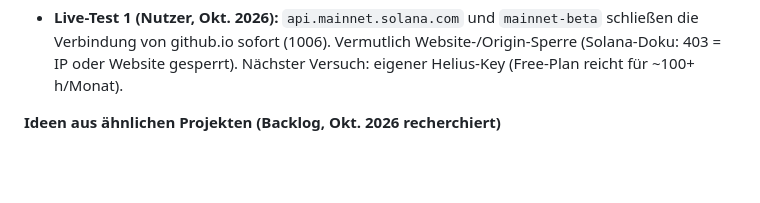
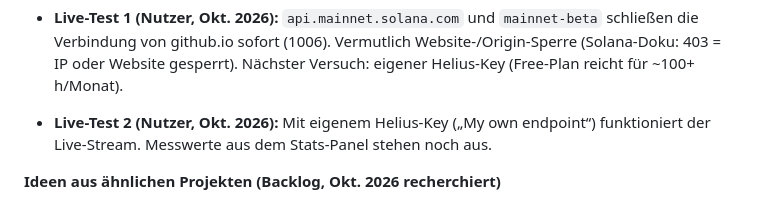
Before and after one commit to staticmeow23/pumpmusic, a Markdown page: CLAUDE.md, the part around the change. Drawn GitHub-style; blank space fills up the shorter version.

Commit message:
CLAUDE.md: live stream works with a Helius endpoint
Co-Authored-By: Claude Opus 5.5 <noreply@anthropic.com>
Claude-Session: https://claude.ai/code/session_012sfRqpbmNd9YAnSmZLcVRo

```diff
--- a/CLAUDE.md
+++ b/CLAUDE.md
@@ -32,6 +32,7 @@
 
 - Fokus-Modus (Blase anklicken → nur dieser Coin, `#coin=<mint>` teilbar), Feed (Ereignis-Log), Hilfekarte bei wiederholter RPC-Ablehnung (Okt. 2026).
 - **Live-Test 1 (Nutzer, Okt. 2026):** `api.mainnet.solana.com` und `mainnet-beta` schließen die Verbindung von github.io sofort (1006). Vermutlich Website-/Origin-Sperre (Solana-Doku: 403 = IP oder Website gesperrt). Nächster Versuch: eigener Helius-Key (Free-Plan reicht für ~100+ h/Monat).
+- **Live-Test 2 (Nutzer, Okt. 2026):** Mit eigenem Helius-Key („My own endpoint“) funktioniert der Live-Stream. Messwerte aus dem Stats-Panel stehen noch aus.
 
 **Ideen aus ähnlichen Projekten (Backlog, Okt. 2026 recherchiert)**
 - Listen to Wikipedia (hatnote): Position per Seed aus dem Titel (gleicher Coin = gleiche Stelle); Zähler „You have listened to N trades“; Einstellungen per URL-Hash; Rate gewichtet über 6×10-s-Buckets; harte Obergrenze gleichzeitiger Noten (haben wir).
```
